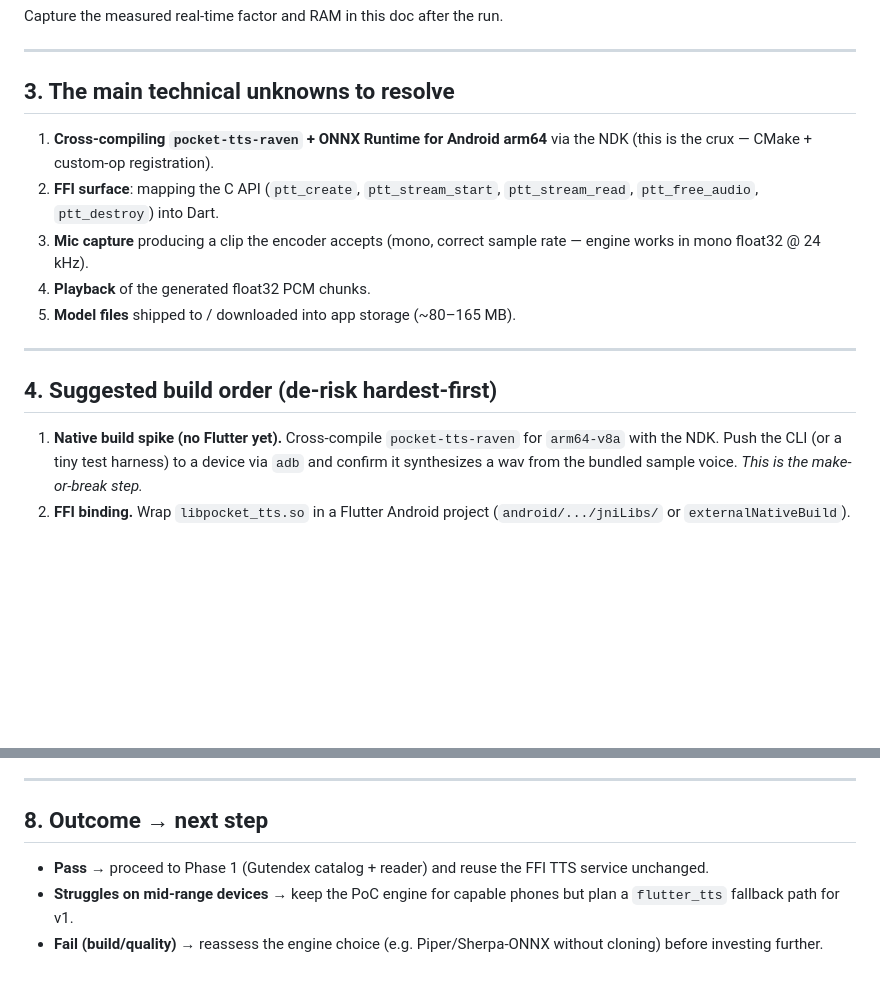
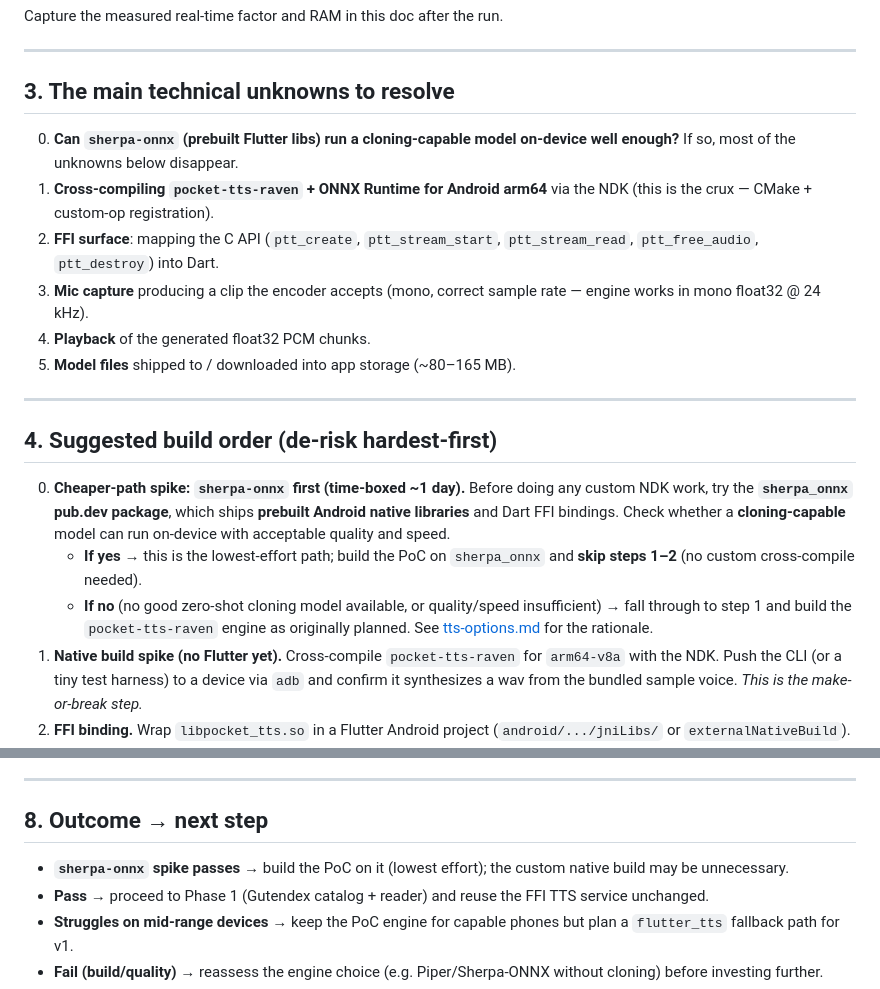
Before and after one commit to etnt/guten-speak, a Markdown page: plan/poc.md, 2 parts joined by grey strips. Rendered like a GitHub page; blank space fills up the shorter version.

```diff
--- a/plan/poc.md
+++ b/plan/poc.md
@@ -43,6 +43,8 @@ Capture the measured real-time factor and RAM in this doc after the run.
 
 ## 3. The main technical unknowns to resolve
 
+0. **Can `sherpa-onnx` (prebuilt Flutter libs) run a cloning-capable model
+   on-device well enough?** If so, most of the unknowns below disappear.
 1. **Cross-compiling `pocket-tts-raven` + ONNX Runtime for Android arm64**
    via the NDK (this is the crux — CMake + custom-op registration).
 2. **FFI surface**: mapping the C API (`ptt_create`, `ptt_stream_start`,
@@ -56,6 +58,17 @@ Capture the measured real-time factor and RAM in this doc after the run.
 
 ## 4. Suggested build order (de-risk hardest-first)
 
+0. **Cheaper-path spike: `sherpa-onnx` first (time-boxed ~1 day).**
+   Before doing any custom NDK work, try the **`sherpa_onnx` pub.dev package**,
+   which ships **prebuilt Android native libraries** and Dart FFI bindings. Check
+   whether a **cloning-capable** model can run on-device with acceptable quality
+   and speed.
+   - **If yes** → this is the lowest-effort path; build the PoC on `sherpa_onnx`
+     and **skip steps 1–2** (no custom cross-compile needed).
+   - **If no** (no good zero-shot cloning model available, or quality/speed
+     insufficient) → fall through to step 1 and build the `pocket-tts-raven`
+     engine as originally planned.
+   See [tts-options.md](tts-options.md) for the rationale.
 1. **Native build spike (no Flutter yet).**
    Cross-compile `pocket-tts-raven` for `arm64-v8a` with the NDK. Push the CLI
    (or a tiny test harness) to a device via `adb` and confirm it synthesizes a
@@ -115,6 +128,8 @@ Native side: Android NDK, CMake, ONNX Runtime (Android build), the
 
 ## 8. Outcome → next step
 
+- **`sherpa-onnx` spike passes** → build the PoC on it (lowest effort); the
+  custom native build may be unnecessary.
 - **Pass** → proceed to Phase 1 (Gutendex catalog + reader) and reuse the FFI
   TTS service unchanged.
 - **Struggles on mid-range devices** → keep the PoC engine for capable phones
```
Also changed, not shown: plan/tts-options.md (added, +83 -0 lines).
